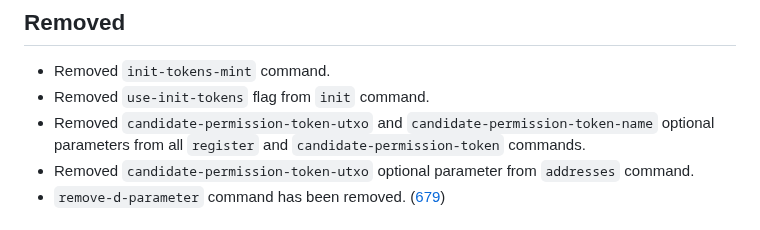
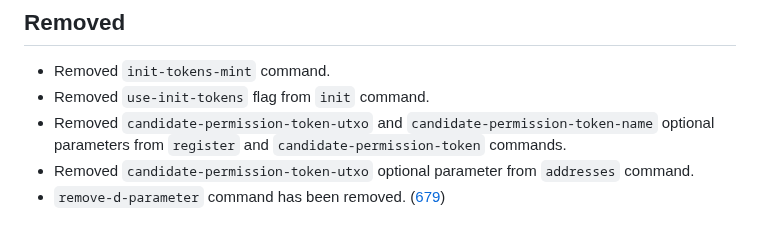
Before and after one commit to input-output-hk/partner-chains-smart-contracts, a Markdown page: CHANGELOG.md, the part around the change. Drawn GitHub-style.

Commit message:
CHANGELOG

```diff
--- a/CHANGELOG.md
+++ b/CHANGELOG.md
@@ -21,8 +21,8 @@ Changelog](https://keepachangelog.com/en/1.1.0).
   * Removed `init-tokens-mint` command.
   * Removed `use-init-tokens` flag from `init` command.
   * Removed `candidate-permission-token-utxo` and
-    `candidate-permission-token-name` optional parameters from all `register`
-    and `candidate-permission-token` commands.
+    `candidate-permission-token-name` optional parameters from `register` and
+    `candidate-permission-token` commands.
   * Removed `candidate-permission-token-utxo` optional parameter from
     `addresses` command.
   * `remove-d-parameter` command has been removed.
```
